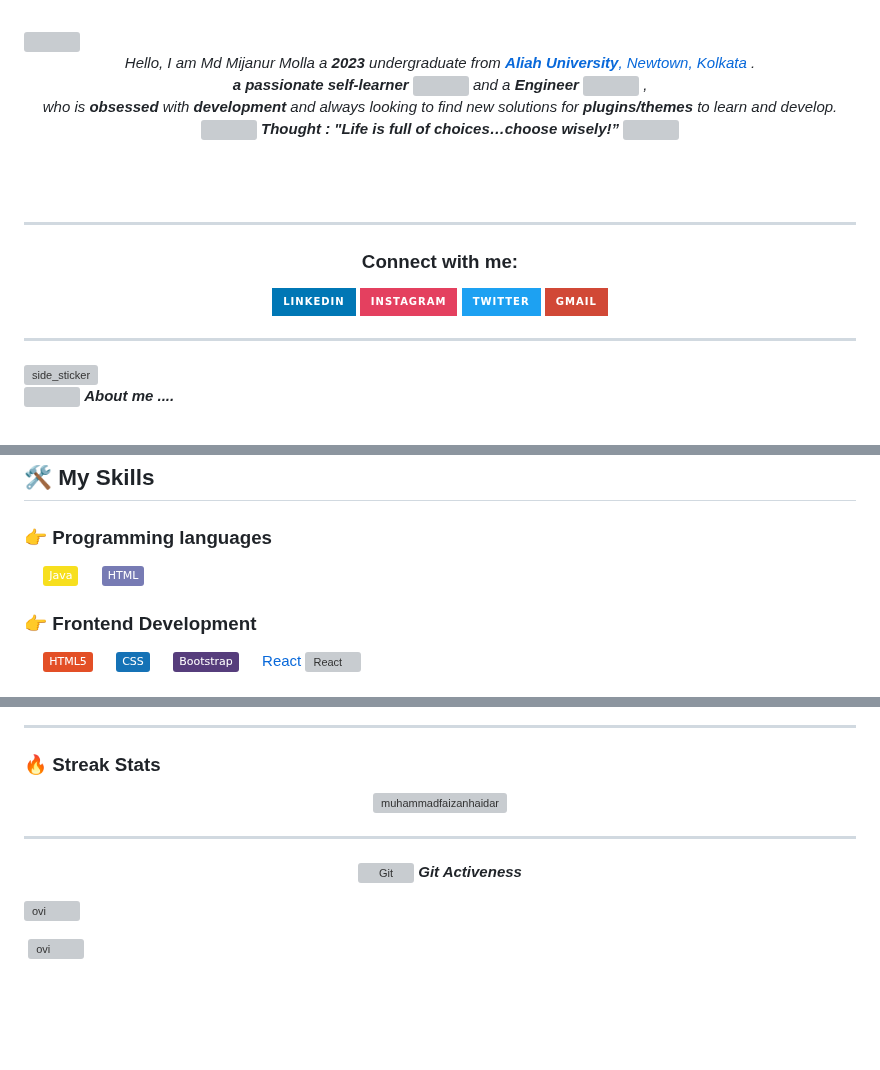
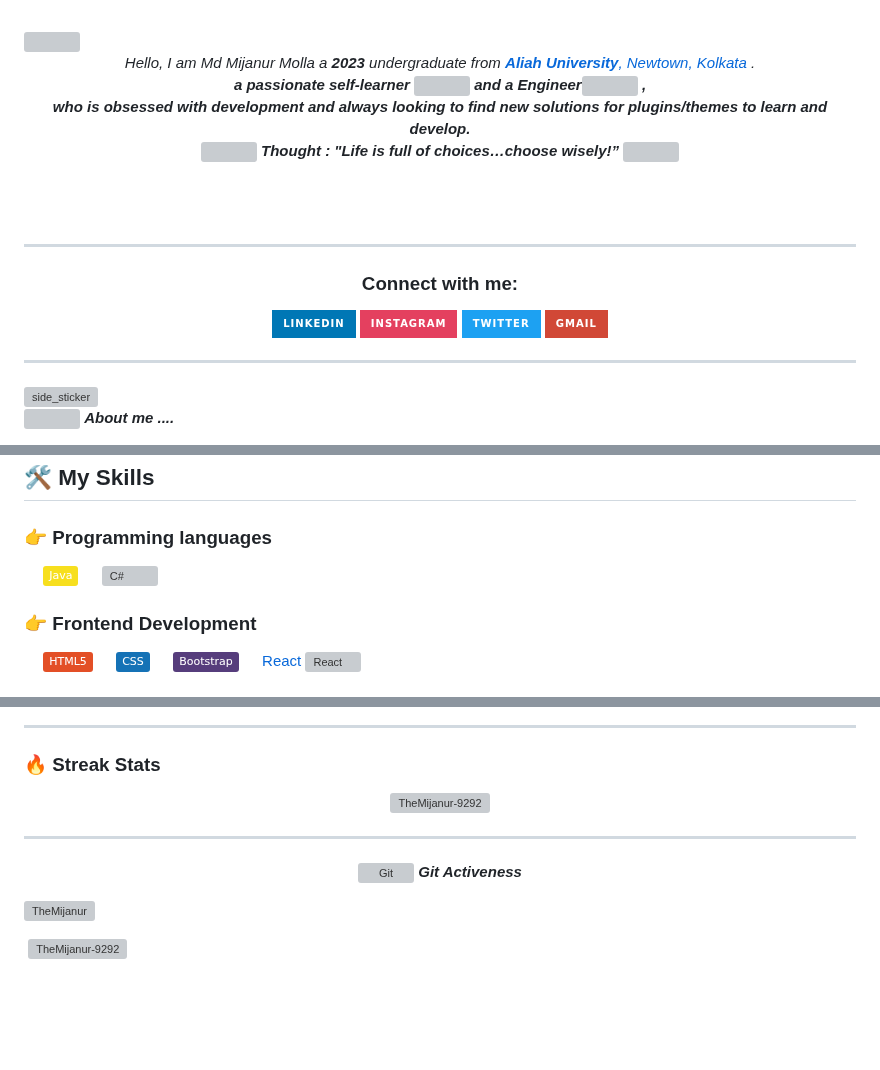
Before and after one commit to TheMijanur-9292/TheMijanur-9292, a Markdown page: README.md, 3 parts joined by grey strips. Rendered like a GitHub page; badges without logos; grey boxes are pictures that could not be loaded.

```diff
--- a/README.md
+++ b/README.md
@@ -42,7 +42,7 @@
 <p align="center">
   <em>
     Hello, I am Md Mijanur Molla a <b>2023</b> undergraduate from <a href="www.aliah.ac.in"> <b>Aliah University</b>, Newtown, Kolkata </a>. <br>
-    <b>a passionate self-learner</b> <img src="https://github.com/TheDudeThatCode/TheDudeThatCode/blob/master/Assets/Developer.gif" width="30px"> and a <b>Engineer</b>&nbsp;<img src="https://github.com/TheDudeThatCode/TheDudeThatCode/blob/master/Assets/Designer.gif" width="36px">&nbsp,<br>who is <b>obsessed</b>
+    <b>a passionate self-learner <img src="https://github.com/TheDudeThatCode/TheDudeThatCode/blob/master/Assets/Developer.gif" width="30px"> and a Engineer<img src="https://github.com/TheDudeThatCode/TheDudeThatCode/blob/master/Assets/Designer.gif" width="36px">&nbsp,<br>who is <b>obsessed</b>
     with <b>development</b> and always looking to find new solutions for <b> plugins/themes </b> to learn and develop.
   </em>
   <br>
@@ -91,8 +91,8 @@
      <img alt="Java" src="https://img.shields.io/badge/Java%20-%23F7DF1E.svg?logo=Java&logoColor=black">
    </a>
   &emsp;
-  <a href="https://www.php.net/">
-    <img alt="HTML" src="https://img.shields.io/badge/HTML-%23777BB4.svg?logo=html&logoColor=white"/>
+  <a href="https://www.C#.net/">
+    <img alt="C#" src="https://img.shields.io/badge/C#-%23777BB4.svg?logo=C#&logoColor=white"/>
   </a>
 </p>
 
@@ -171,12 +171,12 @@
   <hr>
 
 ### 🔥 Streak Stats
-<p align="center"><img src="https://github-readme-streak-stats.herokuapp.com/?user=muhammadfaizanhaidar&theme=algolia" alt="muhammadfaizanhaidar"  /></p>
+<p align="center"><img src="https://github-readme-streak-stats.herokuapp.com/?user=TheMijanur-9292&theme=algolia" alt="TheMijanur-9292"  /></p>
 
 <hr>
 <p align="center">
  <img src="https://media.giphy.com/media/W5eoZHPpUx9sapR0eu/giphy.gif" width="30px" alt="Git"/>&nbsp;<i><b>Git Activeness</b></i></p>
 
-<p><img align="left" src="https://github-readme-stats.vercel.app/api/top-langs?username=muhammadfaizanhaidar&show_icons=true&locale=en&layout=compact&theme=chartreuse-dark" alt="ovi" /></p>
-<p>&nbsp;<img align="right" src="https://github-readme-stats.vercel.app/api?username=muhammadfaizanhaidar&show_icons=true&locale=en&theme=chartreuse-dark" alt="ovi" width="410" /></p>
+<p><img align="left" src="https://github-readme-stats.vercel.app/api/top-langs?username=TheMijanur-9292&show_icons=true&locale=en&layout=compact&theme=chartreuse-dark" alt="TheMijanur" /></p>
+<p>&nbsp;<img align="right" src="https://github-readme-stats.vercel.app/api?username=TheMijanur-9292&show_icons=true&locale=en&theme=chartreuse-dark" alt="TheMijanur-9292" width="410" /></p>
 <br><br><br><br><br>
```
Also changed, not shown: other parts of README.md (+2 -2 lines).
